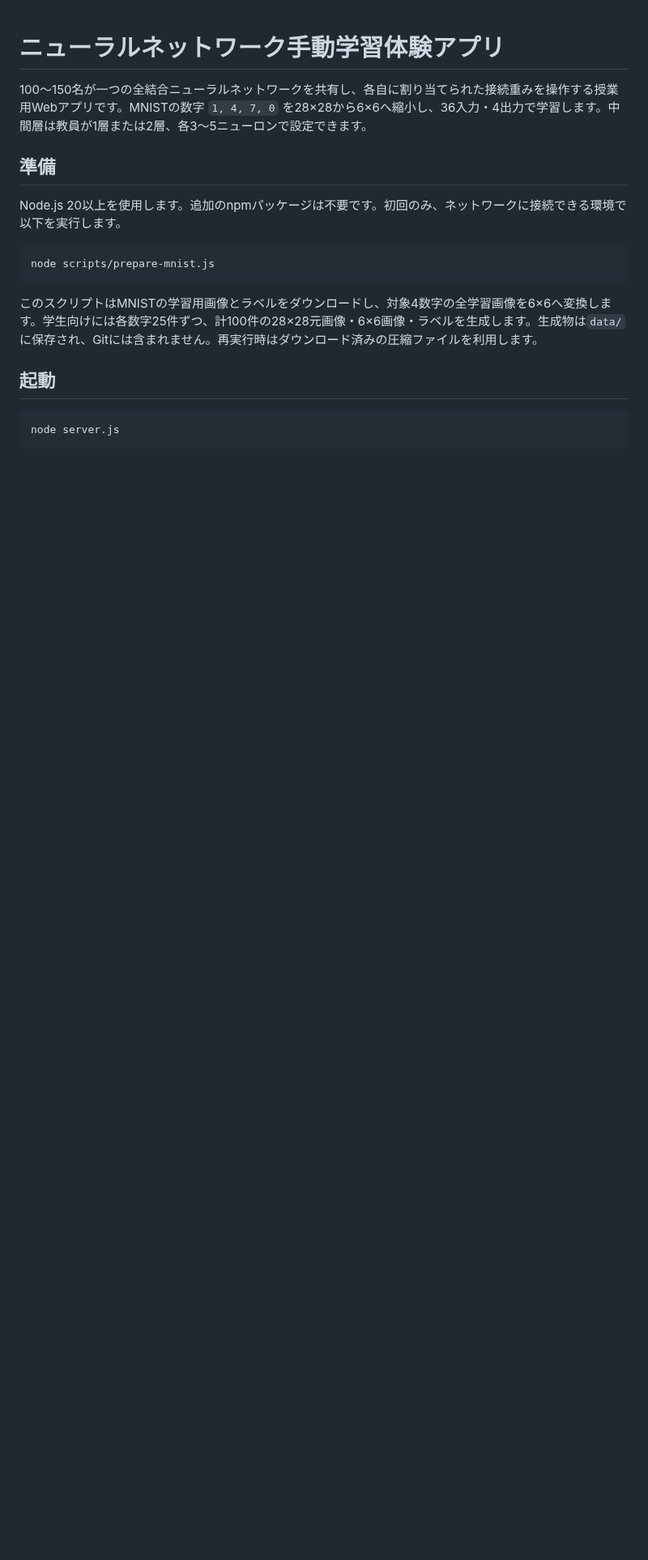
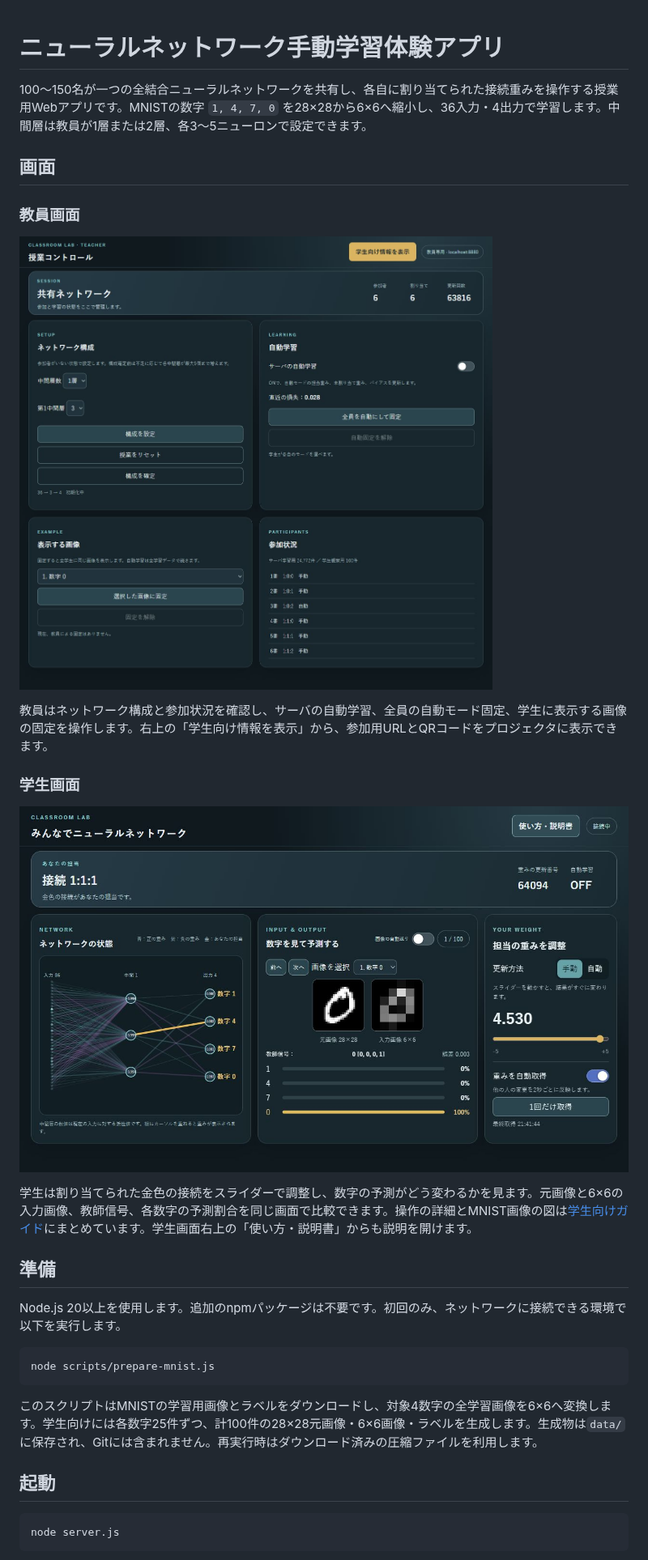
Before and after one commit to fujisawa-max/neural-network-classroom-lab, a Markdown page: README.md, the part around one of its changes. Shown at 81% size. Drawn GitHub-style; pictures changed too: docs/images/student-screen.png (added), docs/images/teacher-screen.png (added); blank space fills up the shorter version.

Commit message:
docs: add teacher and student screenshots and student guide

```diff
--- a/README.md
+++ b/README.md
@@ -1,6 +1,20 @@
 # ニューラルネットワーク手動学習体験アプリ
 
 100～150名が一つの全結合ニューラルネットワークを共有し、各自に割り当てられた接続重みを操作する授業用Webアプリです。MNISTの数字 `1, 4, 7, 0` を28×28から6×6へ縮小し、36入力・4出力で学習します。中間層は教員が1層または2層、各3～5ニューロンで設定できます。
+
+## 画面
+
+### 教員画面
+
+![教員の授業コントロール画面](docs/images/teacher-screen.png)
+
+教員はネットワーク構成と参加状況を確認し、サーバの自動学習、全員の自動モード固定、学生に表示する画像の固定を操作します。右上の「学生向け情報を表示」から、参加用URLとQRコードをプロジェクタに表示できます。
+
+### 学生画面
+
+![学生のネットワーク観察・重み調整画面](docs/images/student-screen.png)
+
+学生は割り当てられた金色の接続をスライダーで調整し、数字の予測がどう変わるかを見ます。元画像と6×6の入力画像、教師信号、各数字の予測割合を同じ画面で比較できます。操作の詳細とMNIST画像の図は[学生向けガイド](docs/学生向けガイド.md)にまとめています。学生画面右上の「使い方・説明書」からも説明を開けます。
 
 ## 準備
 
```
Also changed, not shown: other parts of README.md (+1 -1 lines), docs/学生向けガイド.md (added, +28 -0 lines), 2 other files.
